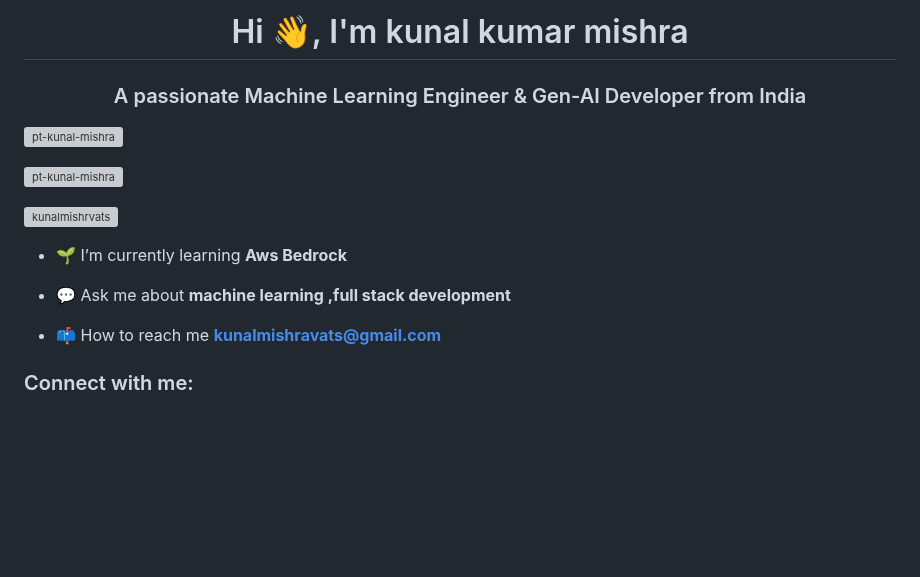
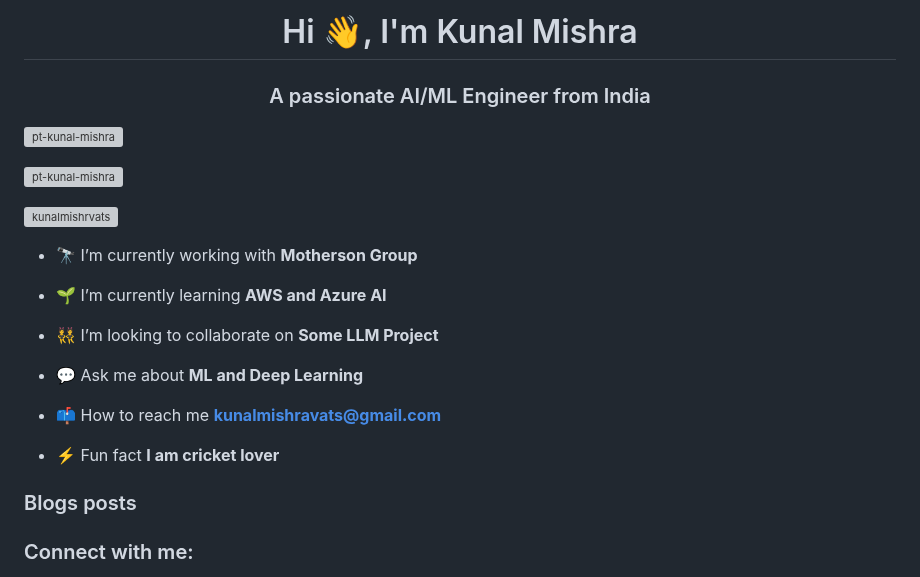
Before and after one commit to pt-kunal-mishra/pt-kunal-mishra, a Markdown page: README.md, the part around one of its changes. GitHub-like rendering; blank space fills up the shorter version; grey boxes are pictures that could not be loaded.

```diff
--- a/README.md
+++ b/README.md
@@ -1,5 +1,5 @@
-<h1 align="center">Hi 👋, I'm kunal kumar mishra</h1>
-<h3 align="center">A passionate Machine Learning Engineer & Gen-AI Developer from India</h3>
+<h1 align="center">Hi 👋, I'm Kunal Mishra</h1>
+<h3 align="center">A passionate AI/ML Engineer from India</h3>
 
 <p align="left"> <img src="https://komarev.com/ghpvc/?username=pt-kunal-mishra&label=Profile%20views&color=0e75b6&style=flat" alt="pt-kunal-mishra" /> </p>
 
@@ -7,11 +7,21 @@
 
 <p align="left"> <a href="https://twitter.com/kunalmishrvats" target="blank"><img src="https://img.shields.io/twitter/follow/kunalmishrvats?logo=twitter&style=for-the-badge" alt="kunalmishrvats" /></a> </p>
 
-- 🌱 I’m currently learning **Aws Bedrock**
+- 🔭 I’m currently working with **Motherson Group**
 
-- 💬 Ask me about **machine learning ,full stack development**
+- 🌱 I’m currently learning **AWS and Azure AI**
+
+- 👯 I’m looking to collaborate on **Some LLM Project**
+
+- 💬 Ask me about **ML and Deep Learning**
 
 - 📫 How to reach me **kunalmishravats@gmail.com**
 
+- ⚡ Fun fact **I am cricket lover**
+
+### Blogs posts
+<!-- BLOG-POST-LIST:START -->
+<!-- BLOG-POST-LIST:END -->
+
 <h3 align="left">Connect with me:</h3>
 <p align="left">
```
Also changed, not shown: other parts of README.md (+7 -8 lines).
